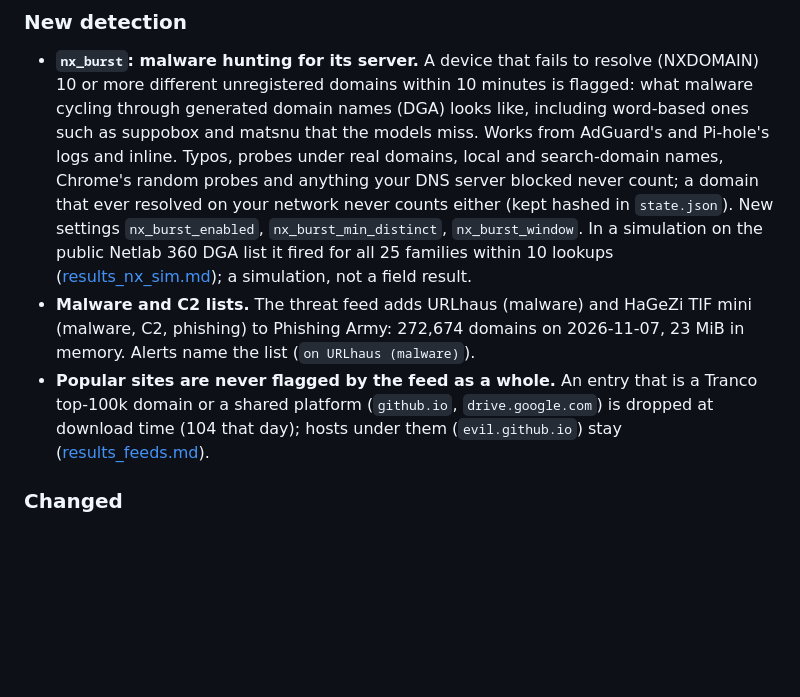
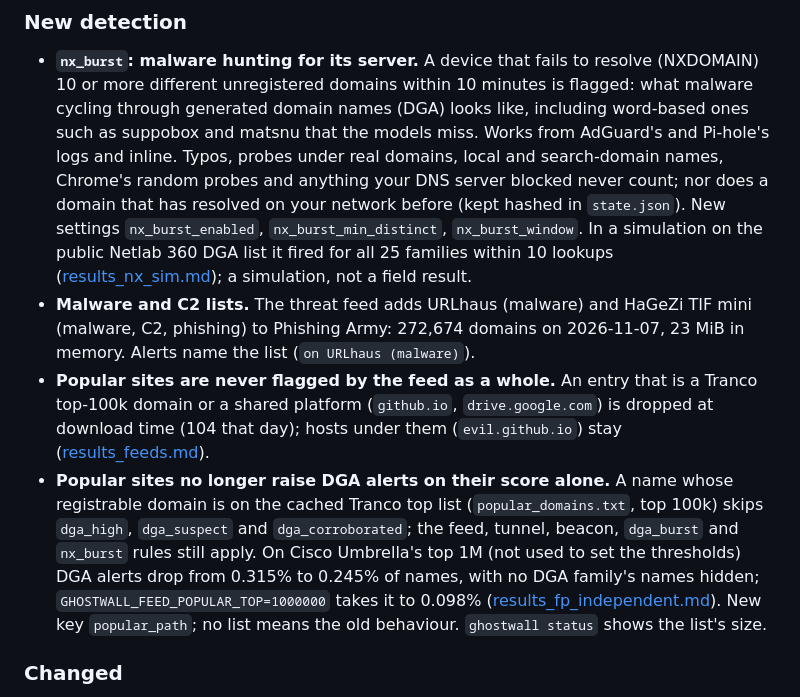
Before and after one commit to TRXAlpha/ghostwall, a Markdown page: CHANGELOG.md, the part around the change. Rendered like a GitHub page; blank space fills up the shorter version.

```diff
--- a/CHANGELOG.md
+++ b/CHANGELOG.md
@@ -9,8 +9,8 @@
   cycling through generated domain names (DGA) looks like, including word-based ones such
   as suppobox and matsnu that the models miss. Works from AdGuard's and Pi-hole's logs and
   inline. Typos, probes under real domains, local and search-domain names, Chrome's random
-  probes and anything your DNS server blocked never count; a domain that ever resolved on
-  your network never counts either (kept hashed in `state.json`). New settings
+  probes and anything your DNS server blocked never count; nor does a domain that has
+  resolved on your network before (kept hashed in `state.json`). New settings
   `nx_burst_enabled`, `nx_burst_min_distinct`, `nx_burst_window`. In a simulation on the
   public Netlab 360 DGA list it fired for all 25 families within 10 lookups
   ([results_nx_sim.md](agents/dga_eval/results_nx_sim.md)); a simulation, not a field result.
@@ -21,6 +21,14 @@
   top-100k domain or a shared platform (`github.io`, `drive.google.com`) is dropped at
   download time (104 that day); hosts under them (`evil.github.io`) stay
   ([results_feeds.md](agents/dga_eval/results_feeds.md)).
+- **Popular sites no longer raise DGA alerts on their score alone.** A name whose
+  registrable domain is on the cached Tranco top list (`popular_domains.txt`, top 100k)
+  skips `dga_high`, `dga_suspect` and `dga_corroborated`; the feed, tunnel, beacon,
+  `dga_burst` and `nx_burst` rules still apply. On Cisco Umbrella's top 1M (not used to set
+  the thresholds) DGA alerts drop from 0.315% to 0.245% of names, with no DGA family's
+  names hidden; `GHOSTWALL_FEED_POPULAR_TOP=1000000` takes it to 0.098%
+  ([results_fp_independent.md](agents/dga_eval/results_fp_independent.md)). New key
+  `popular_path`; no list means the old behaviour. `ghostwall status` shows the list's size.
 
 ### Changed
 
```
Also changed, not shown: README.md (+12 -1 lines), docs/REFERENCE.md (+4 -0 lines).
